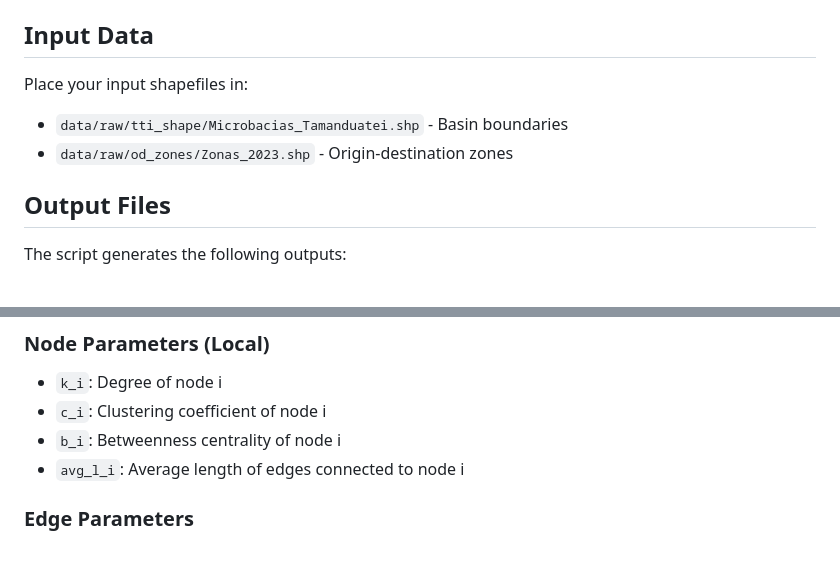
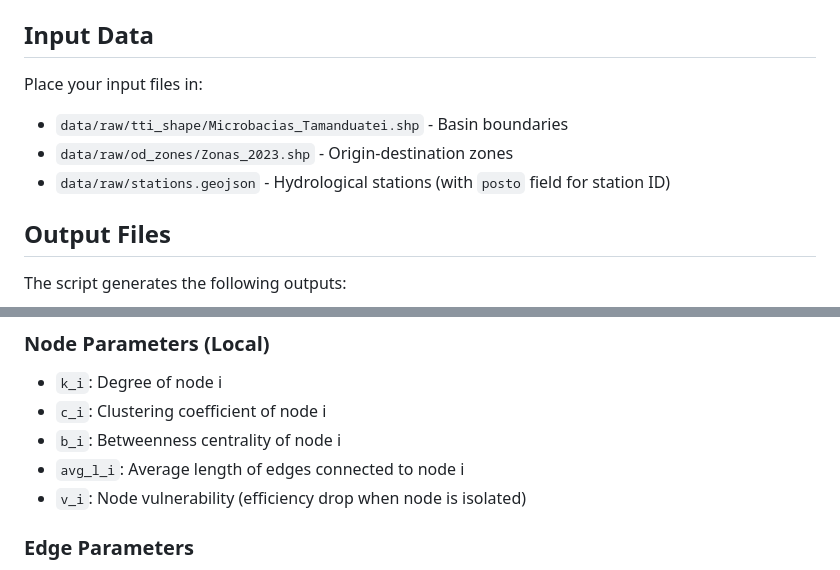
Before and after one commit to pabsantos/tti_network, a Markdown page: README.md, 2 parts joined by grey strips. Drawn GitHub-style.

```diff
--- a/README.md
+++ b/README.md
@@ -85,9 +87,10 @@ When `TEST_RUN = False`, results are saved to `data/output/`
 
 ## Input Data
 
-Place your input shapefiles in:
+Place your input files in:
 - `data/raw/tti_shape/Microbacias_Tamanduatei.shp` - Basin boundaries
 - `data/raw/od_zones/Zonas_2023.shp` - Origin-destination zones
+- `data/raw/stations.geojson` - Hydrological stations (with `posto` field for station ID)
 
 ## Output Files
 
@@ -115,6 +118,7 @@ The docker-compose configuration mounts the following volumes:
 - `c_i`: Clustering coefficient of node i
 - `b_i`: Betweenness centrality of node i
 - `avg_l_i`: Average length of edges connected to node i
+- `v_i`: Node vulnerability (efficiency drop when node is isolated)
 
 ### Edge Parameters
 - `l_topo`: Topological distance (number of edges in shortest path)
```
Also changed, not shown: other parts of README.md (+18 -9 lines), CLAUDE.md (+49 -30 lines).
